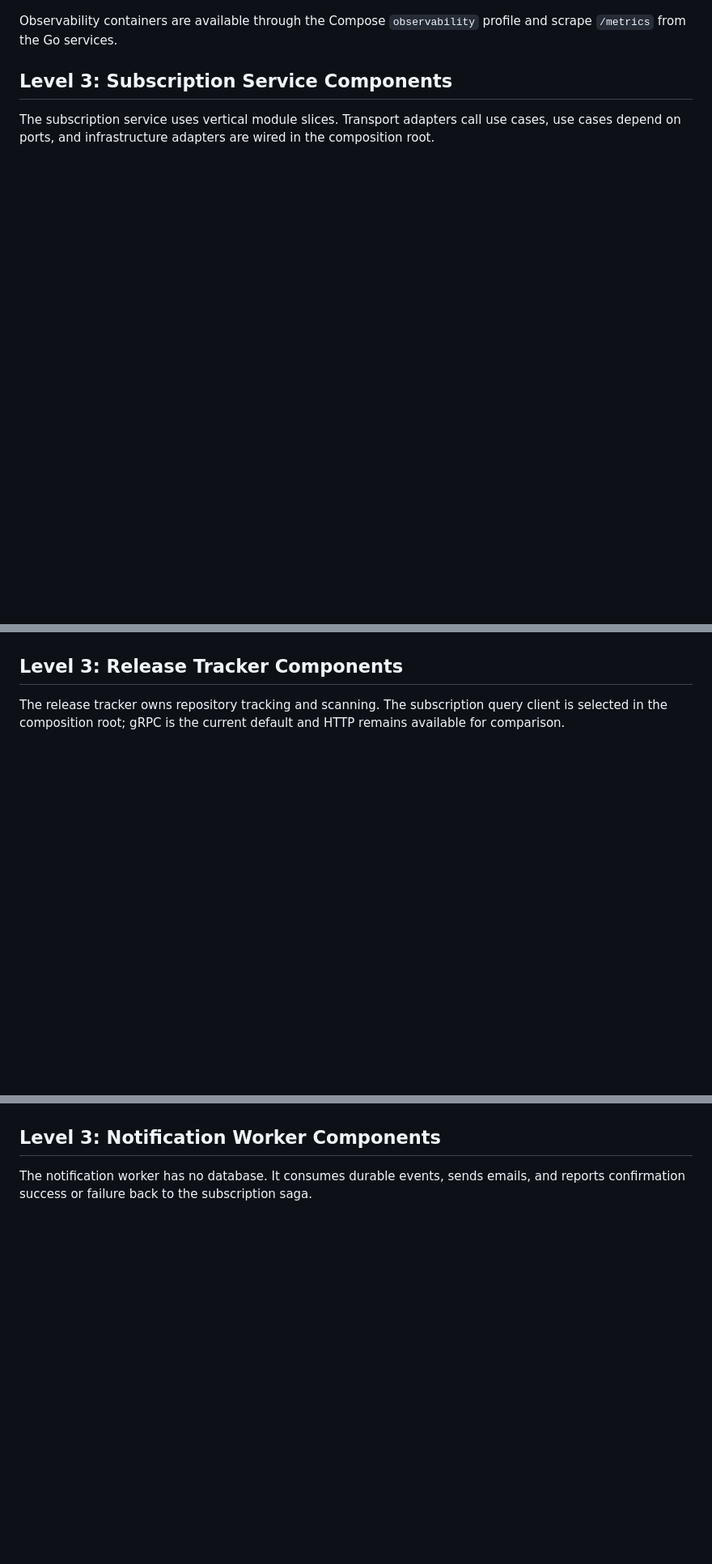
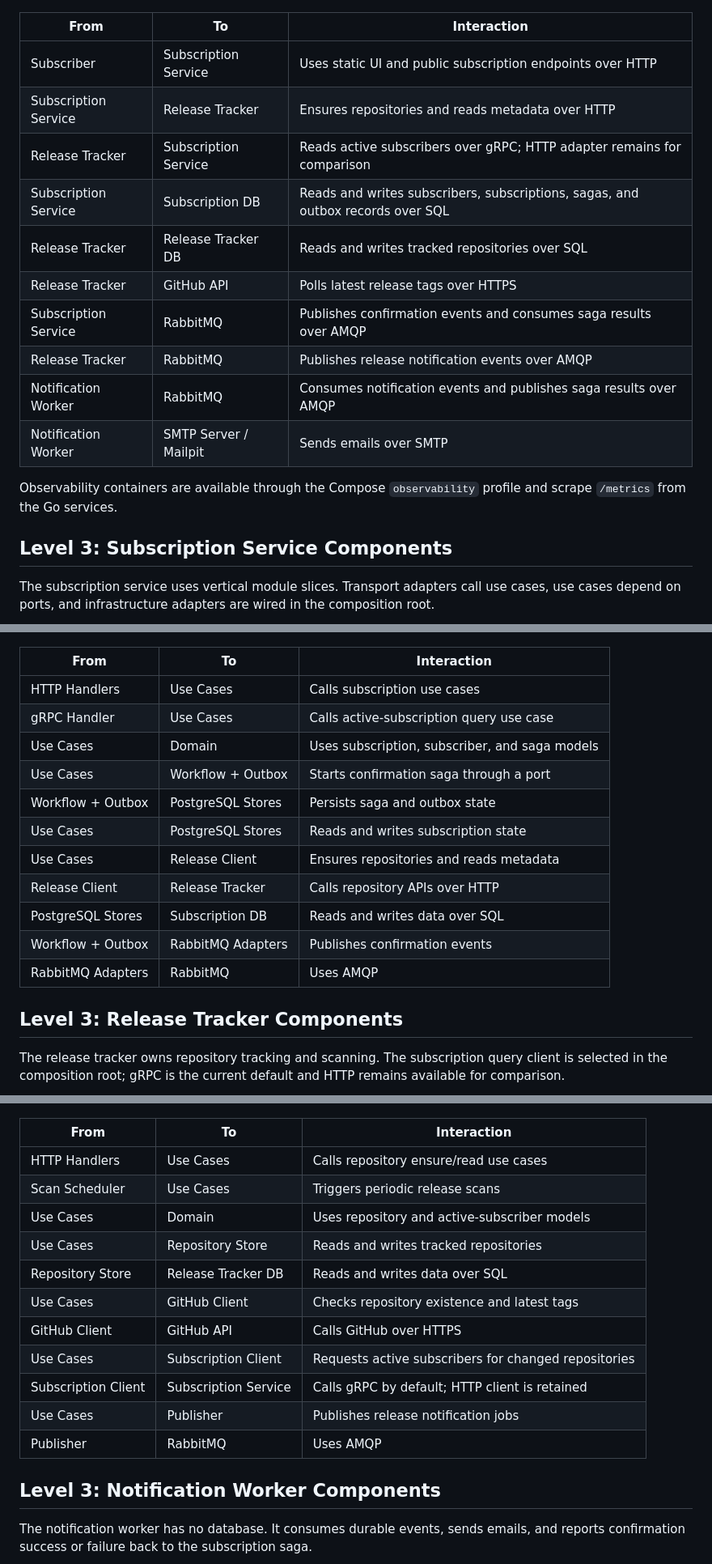
Before and after one commit to GenesisEducationKyiv/software-engineering-school-6-0-Oleg-amur, a Markdown page: docs/architecture/ARCHITECTURE.md, 3 parts joined by grey strips. Shown at 81% size. GitHub-like rendering; blank space fills up the shorter version.

````diff
--- a/docs/architecture/ARCHITECTURE.md
+++ b/docs/architecture/ARCHITECTURE.md
@@ -59,6 +66,19 @@ C4Container
 
     UpdateLayoutConfig($c4ShapeInRow="2", $c4BoundaryInRow="1")
 ```
+
+| From | To | Interaction |
+| --- | --- | --- |
+| Subscriber | Subscription Service | Uses static UI and public subscription endpoints over HTTP |
+| Subscription Service | Release Tracker | Ensures repositories and reads metadata over HTTP |
+| Release Tracker | Subscription Service | Reads active subscribers over gRPC; HTTP adapter remains for comparison |
+| Subscription Service | Subscription DB | Reads and writes subscribers, subscriptions, sagas, and outbox records over SQL |
+| Release Tracker | Release Tracker DB | Reads and writes tracked repositories over SQL |
+| Release Tracker | GitHub API | Polls latest release tags over HTTPS |
+| Subscription Service | RabbitMQ | Publishes confirmation events and consumes saga results over AMQP |
+| Release Tracker | RabbitMQ | Publishes release notification events over AMQP |
+| Notification Worker | RabbitMQ | Consumes notification events and publishes saga results over AMQP |
+| Notification Worker | SMTP Server / Mailpit | Sends emails over SMTP |
 
 Observability containers are available through the Compose `observability` profile and scrape `/metrics` from the Go services.
 
@@ -99,6 +119,20 @@ C4Component
 
     UpdateLayoutConfig($c4ShapeInRow="2", $c4BoundaryInRow="1")
 ```
+
+| From | To | Interaction |
+| --- | --- | --- |
+| HTTP Handlers | Use Cases | Calls subscription use cases |
+| gRPC Handler | Use Cases | Calls active-subscription query use case |
+| Use Cases | Domain | Uses subscription, subscriber, and saga models |
+| Use Cases | Workflow + Outbox | Starts confirmation saga through a port |
+| Workflow + Outbox | PostgreSQL Stores | Persists saga and outbox state |
+| Use Cases | PostgreSQL Stores | Reads and writes subscription state |
+| Use Cases | Release Client | Ensures repositories and reads metadata |
+| Release Client | Release Tracker | Calls repository APIs over HTTP |
+| PostgreSQL Stores | Subscription DB | Reads and writes data over SQL |
+| Workflow + Outbox | RabbitMQ Adapters | Publishes confirmation events |
+| RabbitMQ Adapters | RabbitMQ | Uses AMQP |
 
 ## Level 3: Release Tracker Components
 
@@ -138,6 +172,20 @@ C4Component
 
     UpdateLayoutConfig($c4ShapeInRow="2", $c4BoundaryInRow="1")
 ```
+
+| From | To | Interaction |
+| --- | --- | --- |
+| HTTP Handlers | Use Cases | Calls repository ensure/read use cases |
+| Scan Scheduler | Use Cases | Triggers periodic release scans |
+| Use Cases | Domain | Uses repository and active-subscriber models |
+| Use Cases | Repository Store | Reads and writes tracked repositories |
+| Repository Store | Release Tracker DB | Reads and writes data over SQL |
+| Use Cases | GitHub Client | Checks repository existence and latest tags |
+| GitHub Client | GitHub API | Calls GitHub over HTTPS |
+| Use Cases | Subscription Client | Requests active subscribers for changed repositories |
+| Subscription Client | Subscription Service | Calls gRPC by default; HTTP client is retained |
+| Use Cases | Publisher | Publishes release notification jobs |
+| Publisher | RabbitMQ | Uses AMQP |
 
 ## Level 3: Notification Worker Components
 
````
Also changed, not shown: other parts of docs/architecture/ARCHITECTURE.md (+60 -43 lines).
